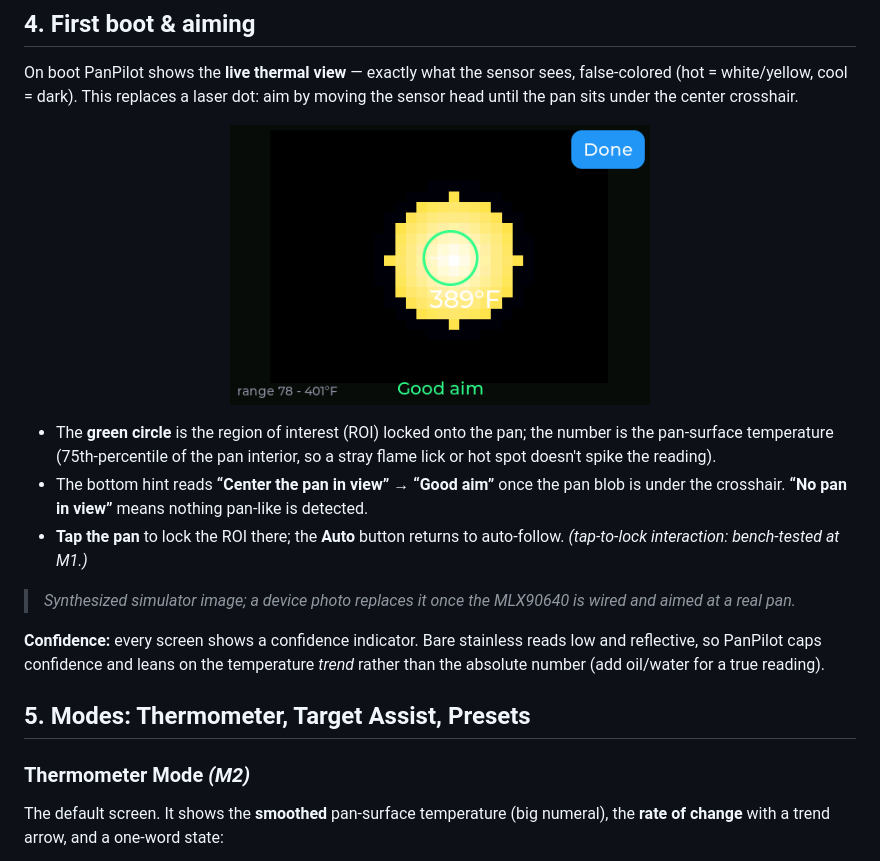
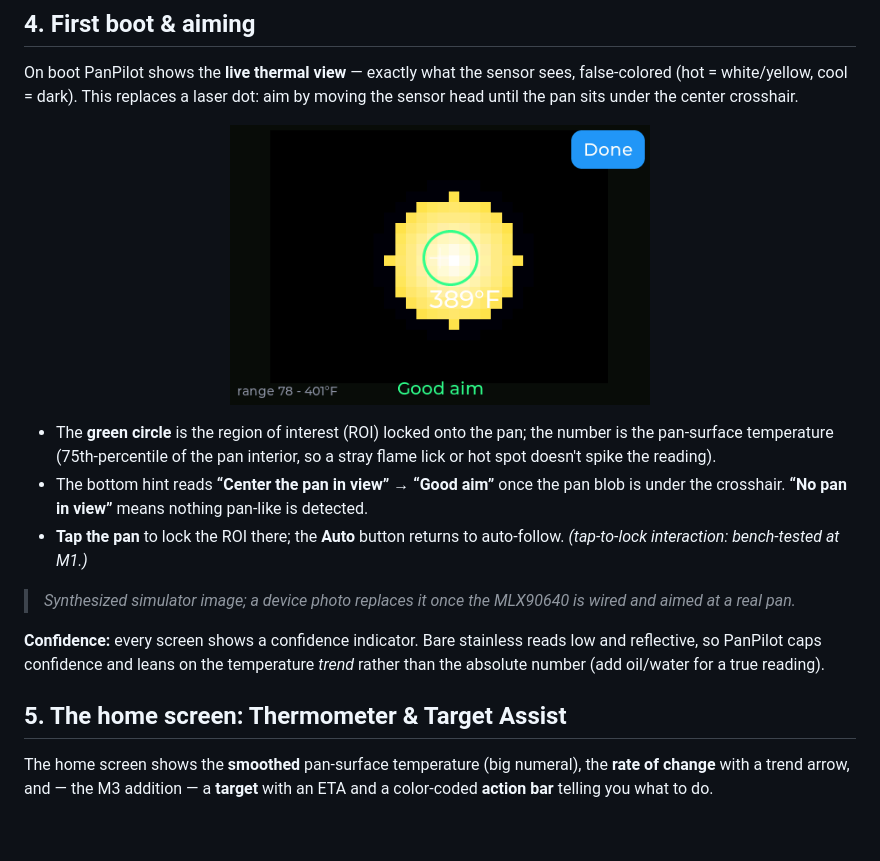
Before and after one commit to JamesDavid/PanPilot, a Markdown page: README.md, the part around one of its changes. Drawn GitHub-style; blank space fills up the shorter version.

```diff
--- a/README.md
+++ b/README.md
@@ -84,7 +84,7 @@ false-colored (hot = white/yellow, cool = dark). This replaces a laser dot: aim
 by moving the sensor head until the pan sits under the center crosshair.
 
 <p align="center">
-  <img src="docs/screenshots/m1/thermal.png" width="420"
+  <img src="docs/screenshots/thermal.png" width="420"
        alt="Live thermal view: false-color pan, ROI circle, pan temperature, aim hint">
 </p>
 
@@ -103,11 +103,10 @@ by moving the sensor head until the pan sits under the center crosshair.
 **Confidence:** every screen shows a confidence indicator. Bare stainless reads
 low and reflective, so PanPilot caps confidence and leans on the temperature
 *trend* rather than the absolute number (add oil/water for a true reading).
-## 5. Modes: Thermometer, Target Assist, Presets
+## 5. The home screen: Thermometer & Target Assist
 
-### Thermometer Mode _(M2)_
-
-The default screen. It shows the **smoothed** pan-surface temperature (big
-numeral), the **rate of change** with a trend arrow, and a one-word state:
+The home screen shows the **smoothed** pan-surface temperature (big numeral), the
+**rate of change** with a trend arrow, and — the M3 addition — a **target** with
+an ETA and a color-coded **action bar** telling you what to do.
 
 <p align="center">
```
Also changed, not shown: other parts of README.md (+28 -15 lines), HARDWARE_TEST.md (+18 -0 lines), docs/screenshots/home.png (added), docs/screenshots/m2/home.png (deleted), docs/screenshots/ready.png (added), docs/screenshots/thermal.png (renamed from docs/screenshots/m1/thermal.png), 13 other files.
